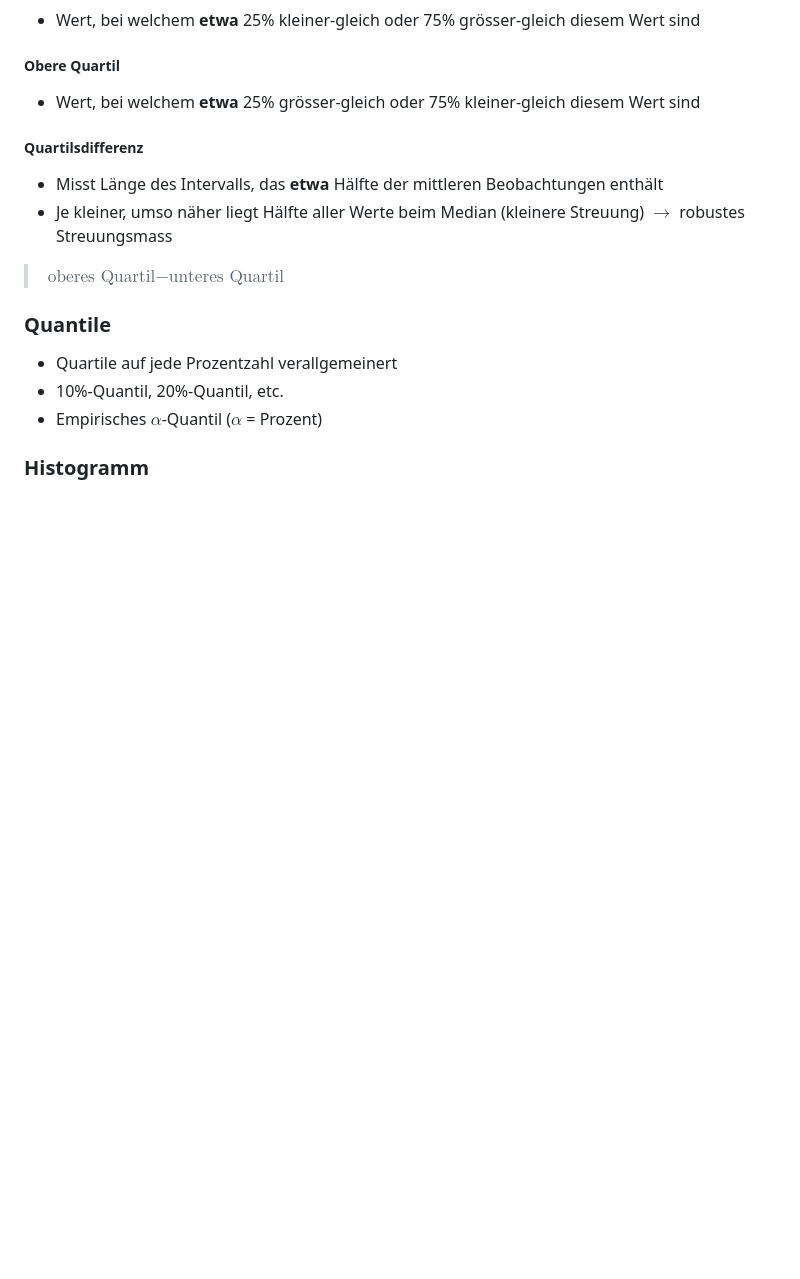
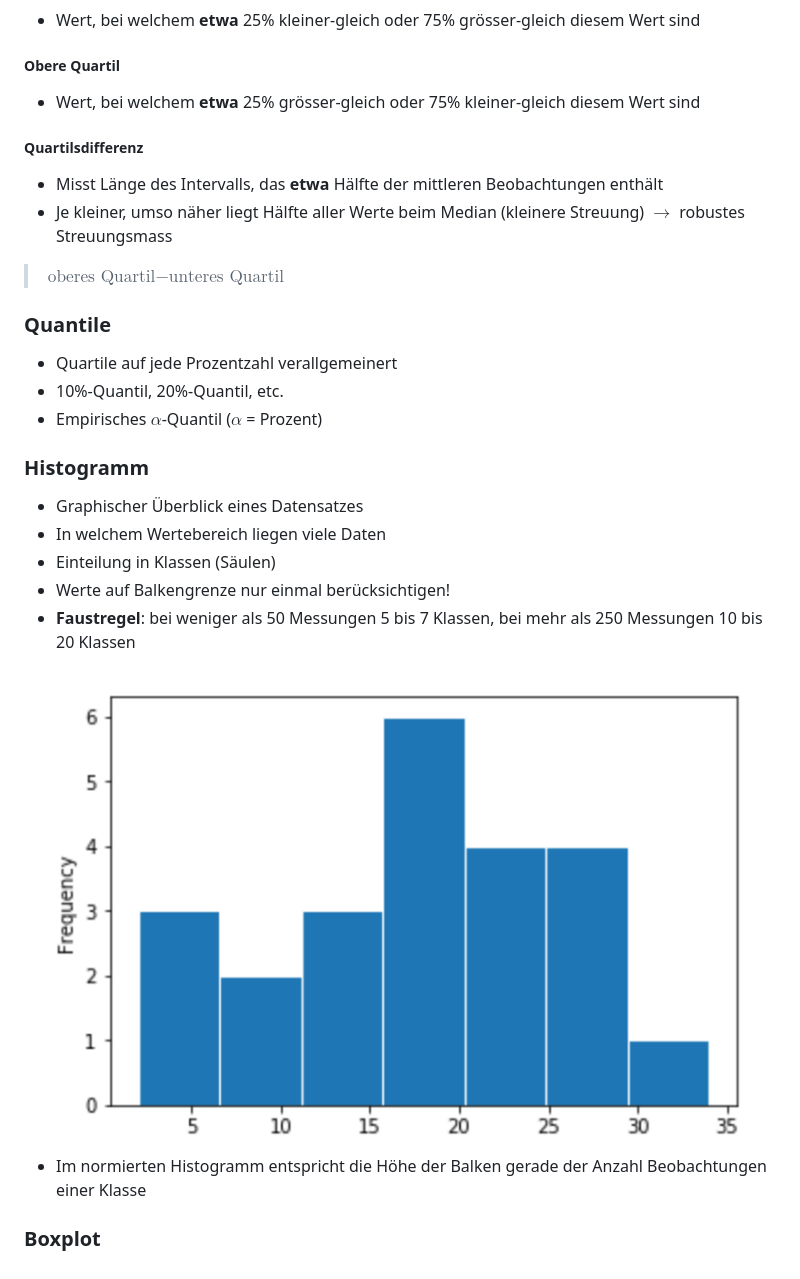
Before and after one commit to christopherchristensen/summaries, a Markdown page: stat/statistics_for_data_science.md, the part around the change. Rendered like a GitHub page; pictures changed too: stat/img/histogramm.png (added); blank space fills up the shorter version.

```diff
--- a/stat/statistics_for_data_science.md
+++ b/stat/statistics_for_data_science.md
@@ -103,3 +103,15 @@ Mittelwert = $\overline{x}_n$
 * Empirisches $\alpha$-Quantil ($\alpha$ = Prozent)
 
 ### Histogramm
+
+* Graphischer Überblick eines Datensatzes
+* In welchem Wertebereich liegen viele Daten
+* Einteilung in Klassen (Säulen)
+* Werte auf Balkengrenze nur einmal berücksichtigen!
+* **Faustregel**: bei weniger als 50 Messungen 5 bis 7 Klassen, bei mehr als 250 Messungen 10 bis 20 Klassen
+
+<img src="img/histogramm.png" style="width:300px">
+
+* Im normierten Histogramm entspricht die Höhe der Balken gerade der Anzahl Beobachtungen einer Klasse
+
+### Boxplot
```
Also changed, not shown: stat/formulas.md (+46 -16 lines), 1 other file.
